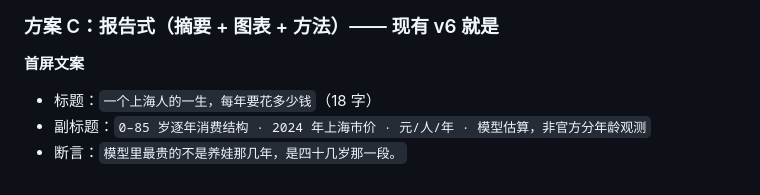
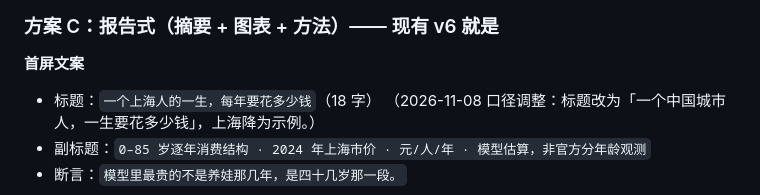
Before and after one commit to Dao1023/life-in-86-bars, a Markdown page: notes/design-landing-research.md, the part around the change. GitHub-like rendering.

```diff
--- a/notes/design-landing-research.md
+++ b/notes/design-landing-research.md
@@ -310,7 +310,7 @@
 
 ### 方案 C：报告式（摘要 + 图表 + 方法）—— 现有 v6 就是
 **首屏文案**
-- 标题：`一个上海人的一生，每年要花多少钱`（18 字）
+- 标题：`一个上海人的一生，每年要花多少钱`（18 字） （2026-11-08 口径调整：标题改为「一个中国城市人，一生要花多少钱」，上海降为示例。）
 - 副标题：`0–85 岁逐年消费结构 · 2024 年上海市价 · 元/人/年 · 模型估算，非官方分年龄观测`
 - 断言：`模型里最贵的不是养娃那几年，是四十几岁那一段。`
 
```
Also changed, not shown: README.md (+13 -9 lines), viz/README.md (+1 -1 lines), viz/index-hero-1440.png, viz/og-image.png, viz/screenshot-1440.png, viz/screenshot-1920x1080.png, 8 other files.
